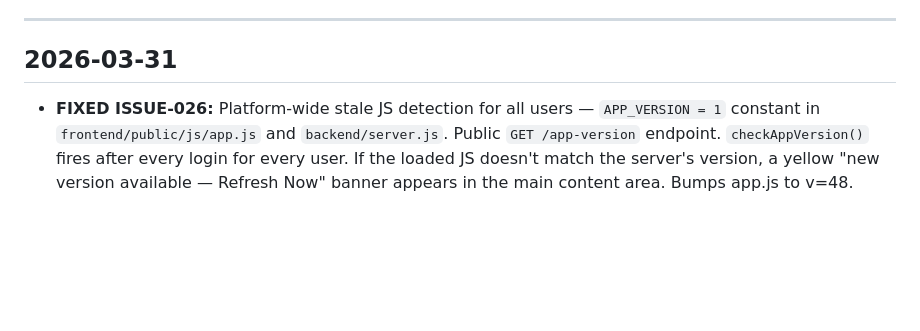
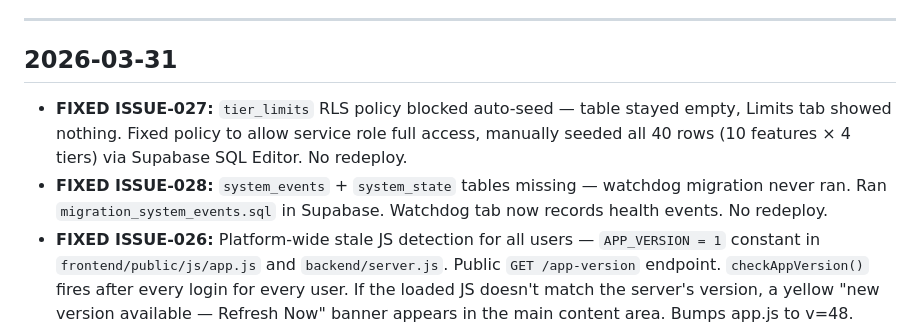
Before and after one commit to MarkyVee/social-buster, a Markdown page: .claude/docs/CHANGELOG.md, the part around the change. Drawn GitHub-style; blank space fills up the shorter version.

```diff
--- a/.claude/docs/CHANGELOG.md
+++ b/.claude/docs/CHANGELOG.md
@@ -6,6 +6,8 @@ What was built, fixed, or shipped — logged per session.
 
 ## 2026-03-31
 
+- **FIXED ISSUE-027:** `tier_limits` RLS policy blocked auto-seed — table stayed empty, Limits tab showed nothing. Fixed policy to allow service role full access, manually seeded all 40 rows (10 features × 4 tiers) via Supabase SQL Editor. No redeploy.
+- **FIXED ISSUE-028:** `system_events` + `system_state` tables missing — watchdog migration never ran. Ran `migration_system_events.sql` in Supabase. Watchdog tab now records health events. No redeploy.
 - **FIXED ISSUE-026:** Platform-wide stale JS detection for all users — `APP_VERSION = 1` constant in `frontend/public/js/app.js` and `backend/server.js`. Public `GET /app-version` endpoint. `checkAppVersion()` fires after every login for every user. If the loaded JS doesn't match the server's version, a yellow "new version available — Refresh Now" banner appears in the main content area. Bumps app.js to v=48.
 - **FIXED ISSUE-025:** Recurring stale admin JS — `?v=` not bumped after admin.js changes caused controls to silently disappear (happened 3x). Built a server-side version handshake: `ADMIN_JS_VERSION = 32` constant in both `backend/routes/admin.js` and `frontend/public/js/admin.js`. New `GET /admin/version` endpoint. `checkAdminJsVersion()` runs on every dashboard load — if stale, shows a sticky yellow banner with one-click "Purge Cache & Reload" (calls Cloudflare purge then hard-reloads). Future deploys: bump all three numbers together.
 - **FEAT:** Admin Cloudflare CDN cache purge button — "🌐 Purge CDN Cache" in Diagnostics tab maintenance section. Calls `POST /admin/maintenance/purge-cache` → Cloudflare zone purge API. Requires `CLOUDFLARE_ZONE_ID` + `CLOUDFLARE_API_TOKEN` in `.env`.
```
Also changed, not shown: .claude/docs/ISSUES.md (+20 -0 lines).
